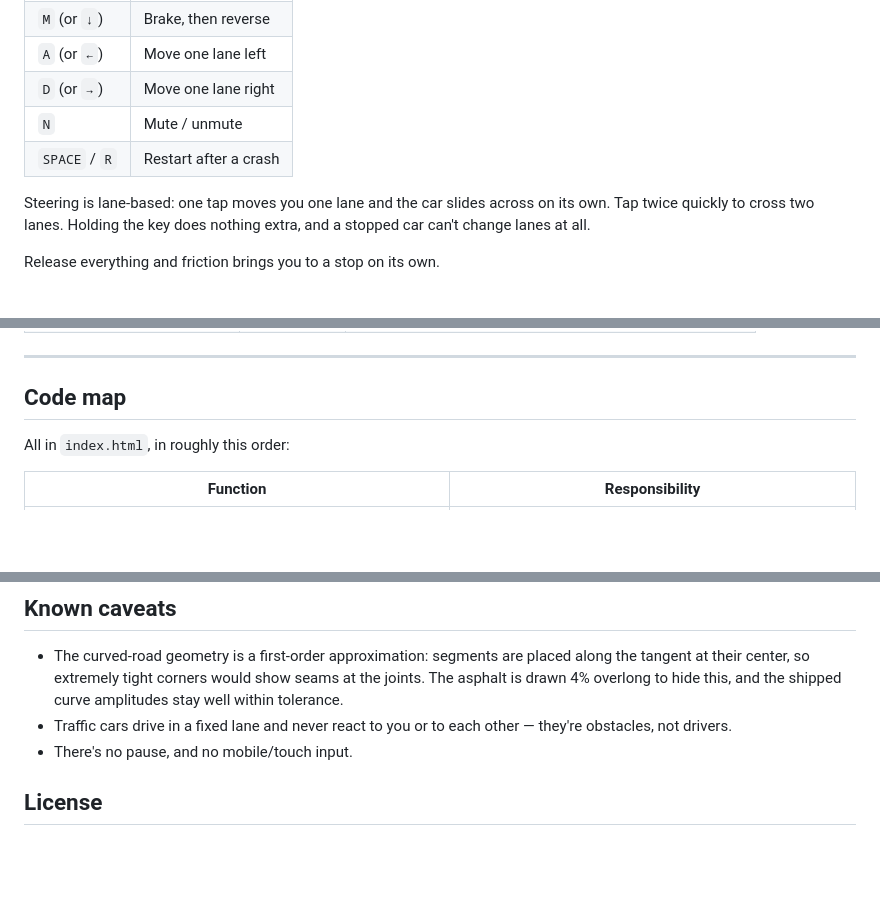
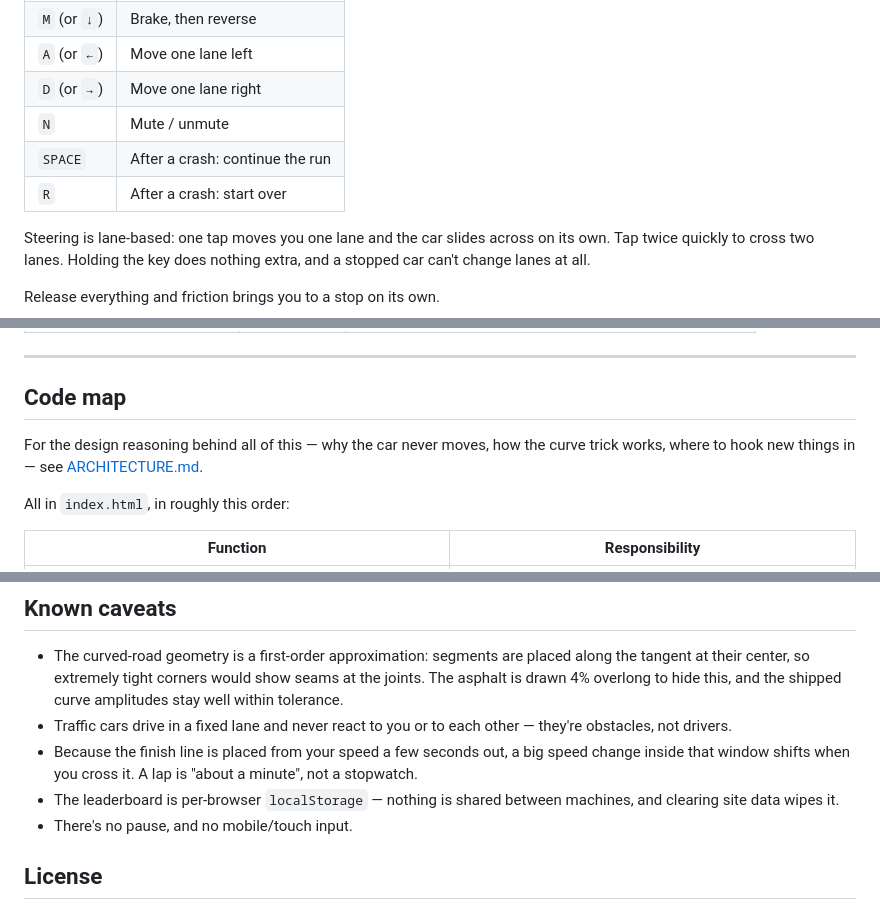
Before and after one commit to hbakesson/cargame, a Markdown page: README.md, 3 parts joined by grey strips. Rendered like a GitHub page; blank space fills up the shorter version.

```diff
--- a/README.md
+++ b/README.md
@@ -44,7 +45,8 @@ Firefox 108+, Safari 16.4+.
 | `A` (or `←`) | Move one lane left |
 | `D` (or `→`) | Move one lane right |
 | `N` | Mute / unmute |
-| `SPACE` / `R` | Restart after a crash |
+| `SPACE` | After a crash: continue the run |
+| `R` | After a crash: start over |
 
 Steering is lane-based: one tap moves you one lane and the car slides across
 on its own. Tap twice quickly to cross two lanes. Holding the key does nothing
@@ -276,6 +281,10 @@ Every number worth touching is in the `CONFIG` object at the top of the module.
 
 ## Code map
 
+For the design reasoning behind all of this — why the car never moves, how the
+curve trick works, where to hook new things in — see
+[ARCHITECTURE.md](ARCHITECTURE.md).
+
 All in `index.html`, in roughly this order:
 
 | Function | Responsibility |
@@ -347,6 +362,11 @@ directly to draw calls.
   shipped curve amplitudes stay well within tolerance.
 - Traffic cars drive in a fixed lane and never react to you or to each other —
   they're obstacles, not drivers.
+- Because the finish line is placed from your speed a few seconds out, a big
+  speed change inside that window shifts when you cross it. A lap is "about a
+  minute", not a stopwatch.
+- The leaderboard is per-browser `localStorage` — nothing is shared between
+  machines, and clearing site data wipes it.
 - There's no pause, and no mobile/touch input.
 
 ## License
```
Also changed, not shown: other parts of README.md (+16 -6 lines), ARCHITECTURE.md (added, +312 -0 lines).
